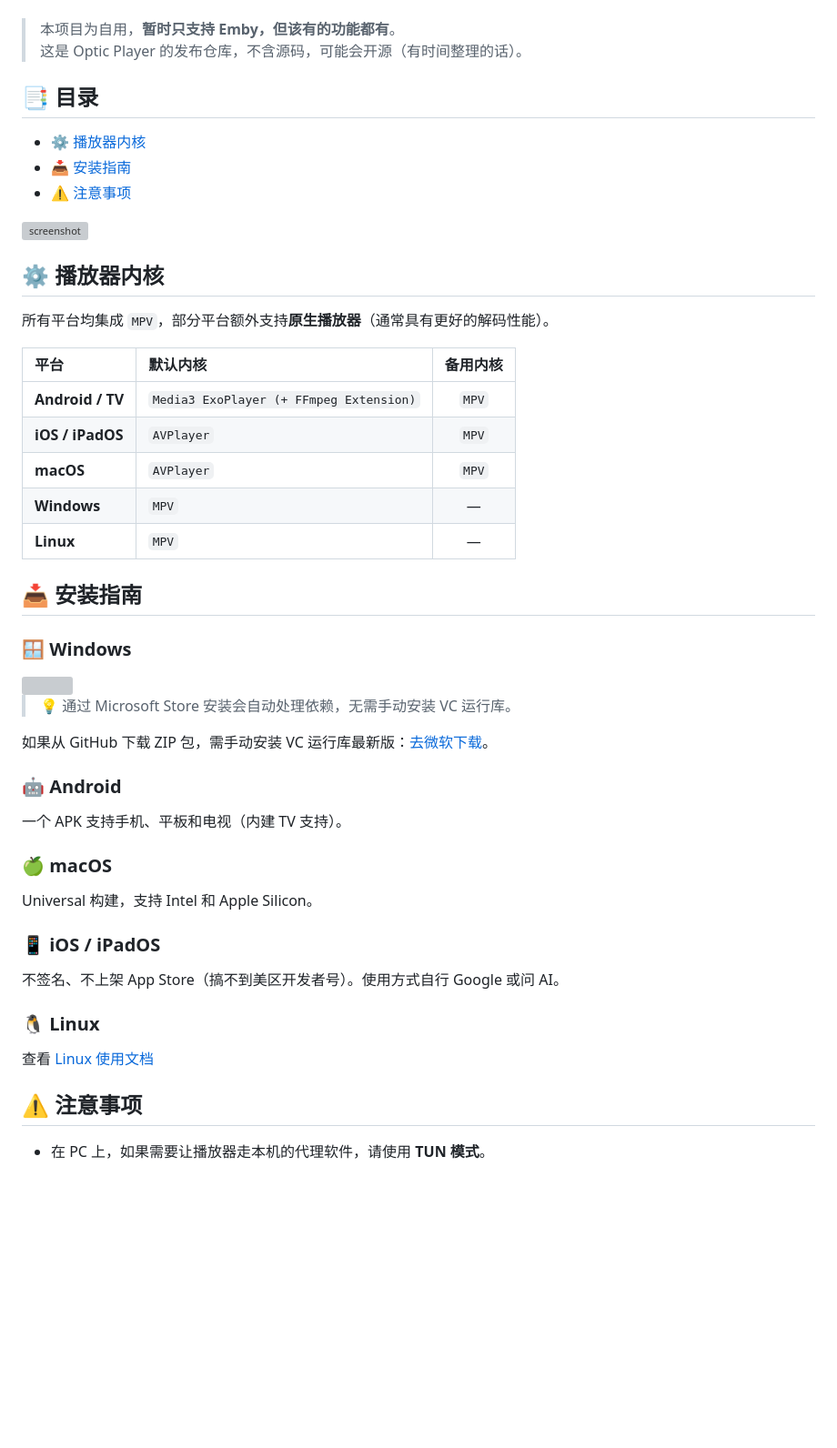
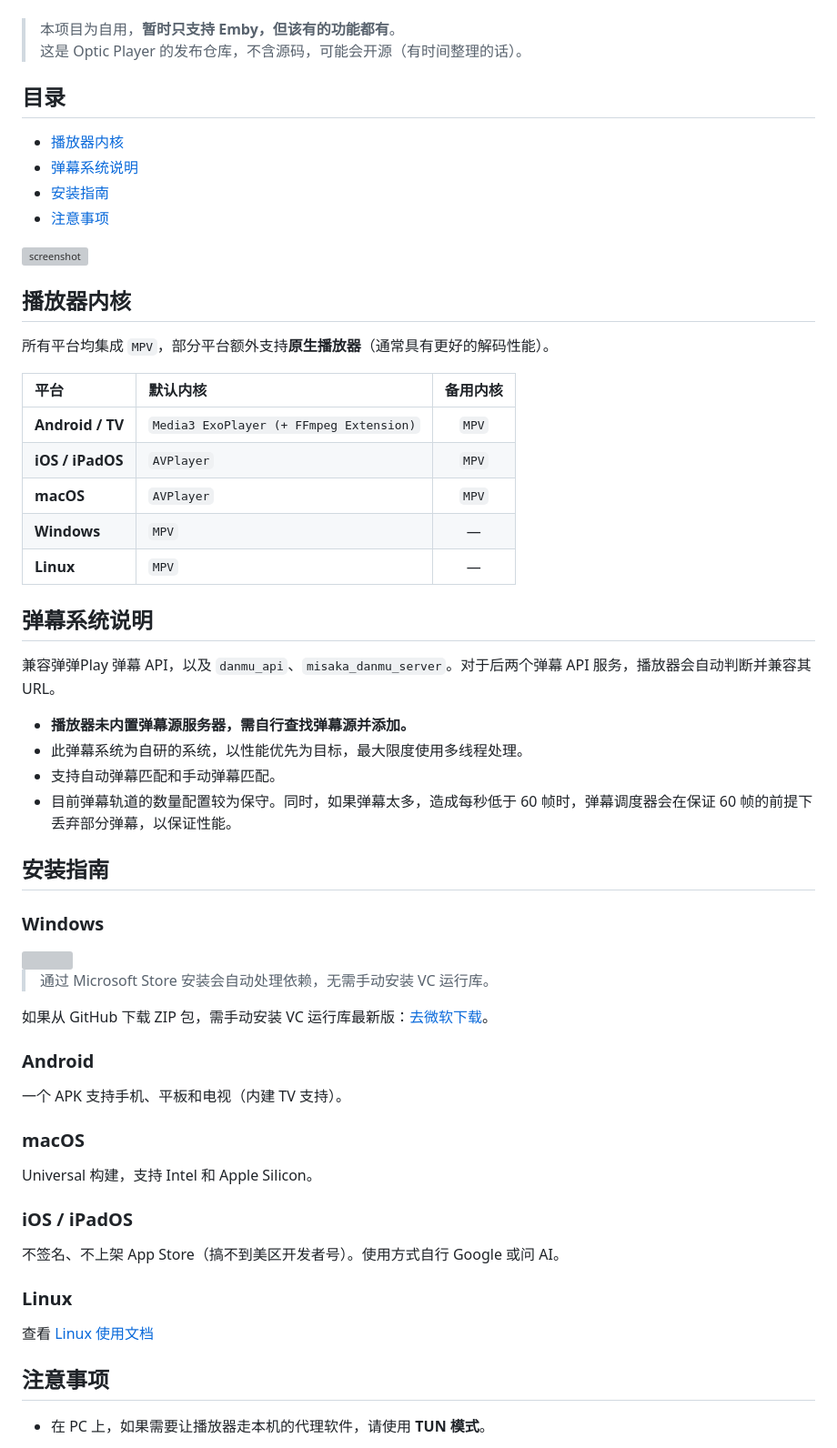
Before and after one commit to optic-player/optic-player.github.io, a Markdown page: README.md, the part around the change. Shown at 91% size. Drawn GitHub-style; blank space fills up the shorter version; grey boxes are pictures that could not be loaded.

```diff
--- a/README.md
+++ b/README.md
@@ -21,16 +21,17 @@
 > 本项目为自用，**暂时只支持 Emby，但该有的功能都有**。
 > 这是 Optic Player 的发布仓库，不含源码，可能会开源（有时间整理的话）。
 
-## 📑 目录
+## 目录
 
-- [⚙️ 播放器内核](#️-播放器内核)
-- [📥 安装指南](#-安装指南)
-- [⚠️ 注意事项](#️-注意事项)
+- [播放器内核](#播放器内核)
+- [弹幕系统说明](#弹幕系统说明)
+- [安装指南](#安装指南)
+- [注意事项](#注意事项)
 
 ![screenshot](./assets/screenshot.webp)
 
 
-## ⚙️ 播放器内核
+## 播放器内核
 
 所有平台均集成 `MPV`，部分平台额外支持**原生播放器**（通常具有更好的解码性能）。
 
@@ -42,35 +43,44 @@
 | **Windows** | `MPV` | — |
 | **Linux** | `MPV` | — |
 
-## 📥 安装指南
+## 弹幕系统说明
 
-### 🪟 Windows
+兼容弹弹Play 弹幕 API，以及 `danmu_api`、`misaka_danmu_server`。对于后两个弹幕 API 服务，播放器会自动判断并兼容其 URL。
+
+- **播放器未内置弹幕源服务器，需自行查找弹幕源并添加。**
+- 此弹幕系统为自研的系统，以性能优先为目标，最大限度使用多线程处理。
+- 支持自动弹幕匹配和手动弹幕匹配。
+- 目前弹幕轨道的数量配置较为保守。同时，如果弹幕太多，造成每秒低于 60 帧时，弹幕调度器会在保证 60 帧的前提下丢弃部分弹幕，以保证性能。
+
+## 安装指南
+
+### Windows
 
 <a href="https://apps.microsoft.com/detail/9PMT50SVSPL0?referrer=appbadge&mode=full" target="_blank" rel="noopener noreferrer">
 	<img src="https://get.microsoft.com/images/zh-cn%20dark.svg" width="200"/>
 </a>
 
-> 💡 通过 Microsoft Store 安装会自动处理依赖，无需手动安装 VC 运行库。
+> 通过 Microsoft Store 安装会自动处理依赖，无需手动安装 VC 运行库。
 
 如果从 GitHub 下载 ZIP 包，需手动安装 VC 运行库最新版：[去微软下载](https://learn.microsoft.com/cpp/windows/latest-supported-vc-redist)。
 
-### 🤖 Android
+### Android
 
 一个 APK 支持手机、平板和电视（内建 TV 支持）。
 
-### 🍏 macOS
+### macOS
 
 Universal 构建，支持 Intel 和 Apple Silicon。
 
-### 📱 iOS / iPadOS
+### iOS / iPadOS
 
 不签名、不上架 App Store（搞不到美区开发者号）。使用方式自行 Google 或问 AI。
 
-### 🐧 Linux
+### Linux
 
 查看 [Linux 使用文档](./docs/linux-install.md)
 
-## ⚠️ 注意事项
+## 注意事项
 
 - 在 PC 上，如果需要让播放器走本机的代理软件，请使用 **TUN 模式**。
 
```
Also changed, not shown: README-en.md (+23 -13 lines).
